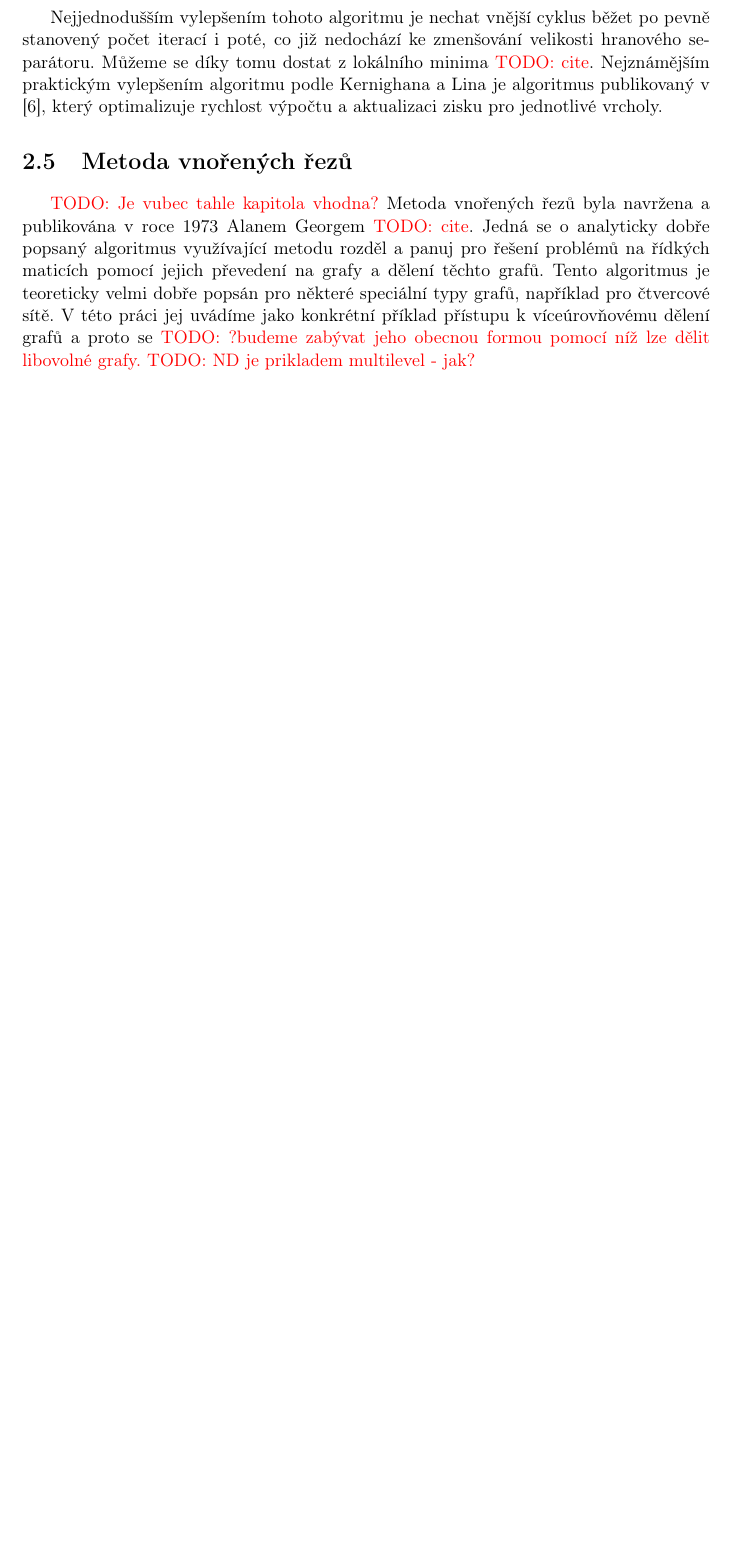
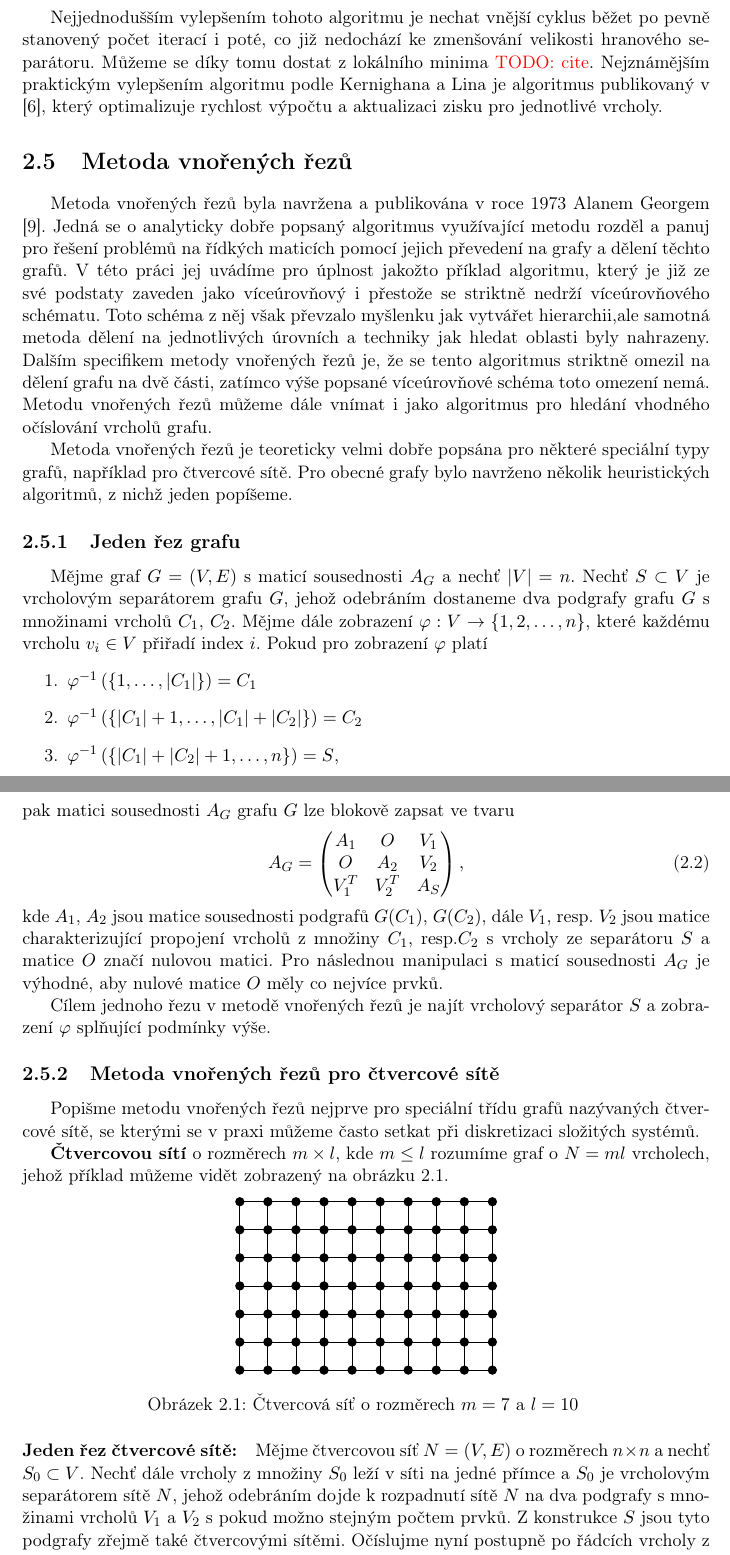
Before and after one commit to matusvla/Diplomka, a LaTeX thesis (text/diplomka.tex): part of page 11 of 32 before the commit and two parts of pages 10 and 11 of 34 after it, the two joined at a grey line, cut so that both start at the same text, the shorter picture padded with empty space. Compiled offline with pdfLaTeX.

Commit message:
Nested dissection chapter added and groomed

```diff
--- a/text/diplomka.tex
+++ b/text/diplomka.tex
@@ -323,6 +321,48 @@ Základní varianta KL algoritmu se skládá ze dvou do sebe vnořených cyklů,
 Nejjednodušším vylepšením tohoto algoritmu je nechat vnější cyklus běžet po pevně stanovený počet iterací i poté, co již nedochází ke zmenšování velikosti hranového separátoru. Můžeme se díky tomu dostat z lokálního minima \TODO{cite}. Nejznámějším praktickým vylepšením algoritmu podle Kernighana a Lina je algoritmus publikovaný v \cite{fima:89}, který optimalizuje rychlost výpočtu a aktualizaci zisku pro jednotlivé vrcholy.
 
 \section{Metoda vnořených řezů}
-\TODO{Je vubec tahle kapitola vhodna?}
-Metoda vnořených řezů byla navržena a publikována v roce 1973 Alanem Georgem \TODO{cite}. Jedná se o analyticky dobře popsaný algoritmus využívající metodu rozděl a panuj pro řešení problémů na řídkých maticích pomocí jejich převedení na grafy a dělení těchto grafů. Tento algoritmus je teoreticky velmi dobře popsán pro některé speciální typy grafů, například pro čtvercové sítě. V této práci jej uvádíme jako konkrétní příklad přístupu k víceúrovňovému dělení grafů a proto se \TODO{?budeme zabývat jeho obecnou formou pomocí níž lze dělit libovolné grafy.}
-\TODO{ND je prikladem multilevel - jak?}
+
+Metoda vnořených řezů byla navržena a publikována v roce 1973 Alanem Georgem \cite{geo:73}. Jedná se o analyticky dobře popsaný algoritmus využívající metodu rozděl a panuj pro řešení problémů na řídkých maticích pomocí jejich převedení na grafy a dělení těchto grafů. V této práci jej uvádíme pro úplnost jakožto příklad algoritmu, který je již ze své podstaty zaveden jako víceúrovňový i přestože se striktně nedrží víceúrovňového schématu. Toto schéma z něj však převzalo myšlenku jak vytvářet hierarchii,ale samotná metoda dělení na jednotlivých úrovních a techniky jak hledat oblasti byly nahrazeny. Dalším specifikem metody vnořených řezů je, že se tento algoritmus striktně omezil na dělení grafu na dvě části, zatímco výše popsané víceúrovňové schéma toto omezení nemá.
+Metodu vnořených řezů můžeme dále vnímat i jako algoritmus pro hledání vhodného očíslování vrcholů grafu.
+
+Metoda vnořených řezů je teoreticky velmi dobře popsána pro některé speciální typy grafů, například pro čtvercové sítě. Pro obecné grafy bylo navrženo několik heuristických algoritmů, z nichž jeden popíšeme.
+
+\subsection{Jeden řez grafu}
+
+Mějme graf $G = (V,E)$ s maticí sousednosti $A_G$ a nechť $|V| = n$. Nechť $S \subset V$ je vrcholovým separátorem grafu $G$, jehož odebráním dostaneme dva podgrafy grafu $G$ s množinami vrcholů $C_1$, $C_2$. Mějme dále zobrazení $\varphi: V \rightarrow \{1, 2, \ldots, n\}$, které každému vrcholu $v_i \in V$ přiřadí index $i$. Pokud pro zobrazení $\varphi$ platí
+\begin{enumerate}
+  \item $\varphi^{-1}\left(\{1,\ldots,|C_1|\} \right)=C_1$
+  \item $\varphi^{-1}\left(\{|C_1|+1,\ldots,|C_1|+|C_2|\}\right)=C_2$
+  \item $\varphi^{-1}\left(\{|C_1|+|C_2|+1,\ldots,n\}\right)=S$,
+\end{enumerate}
+pak matici sousednosti $A_G$ grafu $G$ lze blokově zapsat ve tvaru
+\begin{equation}\label{AG nested}
+    A_G =
+    \left(
+        \begin{matrix}
+          A_1   & O     & V_1 \\
+          O     & A_2   & V_2 \\
+          V_1^T & V_2^T & A_S
+        \end{matrix}
+    \right),
+\end{equation}
+kde $A_1$, $A_2$ jsou matice sousednosti podgrafů $G(C_1)$, $G(C_2)$, dále $V_1$, resp. $V_2$ jsou matice charakterizující propojení vrcholů z množiny $C_1$, resp.$C_2$ s vrcholy ze separátoru $S$ a matice $O$ značí nulovou matici. Pro následnou manipulaci s maticí sousednosti $A_G$ je výhodné, aby nulové matice $O$ měly co nejvíce prvků.
+
+Cílem jednoho řezu v metodě vnořených řezů je najít vrcholový separátor $S$ a zobrazení $\varphi$ splňující podmínky výše.
+
+\subsection{Metoda vnořených řezů pro čtvercové sítě}
+
+Popišme metodu vnořených řezů nejprve pro speciální třídu grafů nazývaných čtvercové sítě, se kterými se v praxi můžeme často setkat při diskretizaci složitých systémů.
+
+\textbf{Čtvercovou sítí} o rozměrech $m \times l$, kde $m \leq l$ rozumíme graf o $N = ml$  vrcholech, jehož příklad můžeme vidět zobrazený na obrázku \ref{ctvsit}.
+
+\medskip
+{
+  \centering
+  \includegraphics[scale=0.6]{pictures/ctvercovasit.pdf}
+  \captionof{figure}{Čtvercová síť o rozměrech $m=7$ a $l=10$ \label{ctvsit}}
+}
+
+\paragraph{Jeden řez čtvercové sítě:}
+
+Mějme čtvercovou síť $N = (V,E)$ o rozměrech $n \times n$ a nechť $S_0 \subset V$. Nechť dále vrcholy z množiny $S_0$ leží v síti na jedné přímce a $S_0$ je vrcholovým separátorem sítě $N$, jehož odebráním dojde k rozpadnutí sítě $N$ na dva podgrafy s množinami vrcholů $V_1$ a $V_2$ s pokud možno stejným počtem prvků. Z konstrukce $S$ jsou tyto podgrafy zřejmě také čtvercovými sítěmi. Očíslujme nyní postupně po řádcích vrcholy z množin $V_1$ a $V_2$ a nakonec očíslujme vrcholy $S_0$. Toto očíslování nazýváme jednoúrovňově-dělicím (one-level dissection ordering) a vidíme, že zřejmě splňuje podmínky kladené výše na zobrazení $\varphi$.
```
Also changed, not shown: text/diplomka.bib (+10 -0 lines), text/diplomka.pdf, text/pictures/bipartitni_graf.pdf (added), text/pictures/ctvercovasit.pdf (added), text/diplomka.tex (43 more changed lines).
